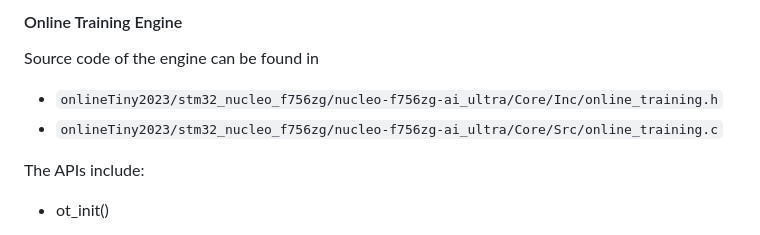
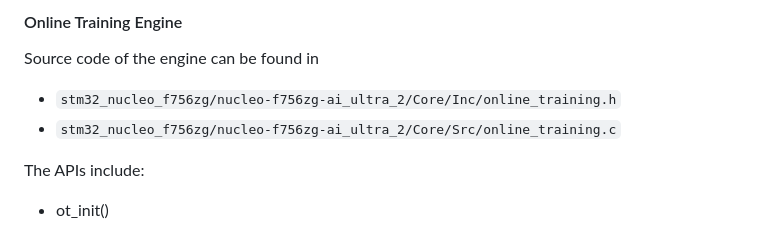
Before and after one commit to kangpx/onlineTiny2023, a Markdown page: README.md, the part around the change. Drawn GitHub-style.

```diff
--- a/README.md
+++ b/README.md
@@ -37,8 +37,8 @@ MacArm 8.1.0
 The uploaded project is for ultra dataset.
 #### Online Training Engine
 Source code of the engine can be found in
-- `onlineTiny2023/stm32_nucleo_f756zg/nucleo-f756zg-ai_ultra/Core/Inc/online_training.h`
-- `onlineTiny2023/stm32_nucleo_f756zg/nucleo-f756zg-ai_ultra/Core/Src/online_training.c`
+- `stm32_nucleo_f756zg/nucleo-f756zg-ai_ultra_2/Core/Inc/online_training.h`
+- `stm32_nucleo_f756zg/nucleo-f756zg-ai_ultra_2/Core/Src/online_training.c`
 
 The APIs include:
 - ot_init()
```
